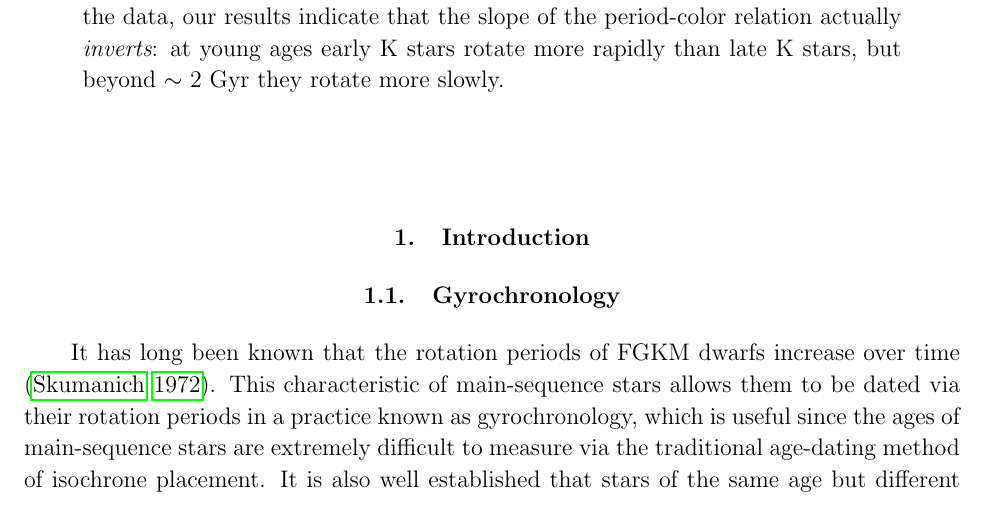
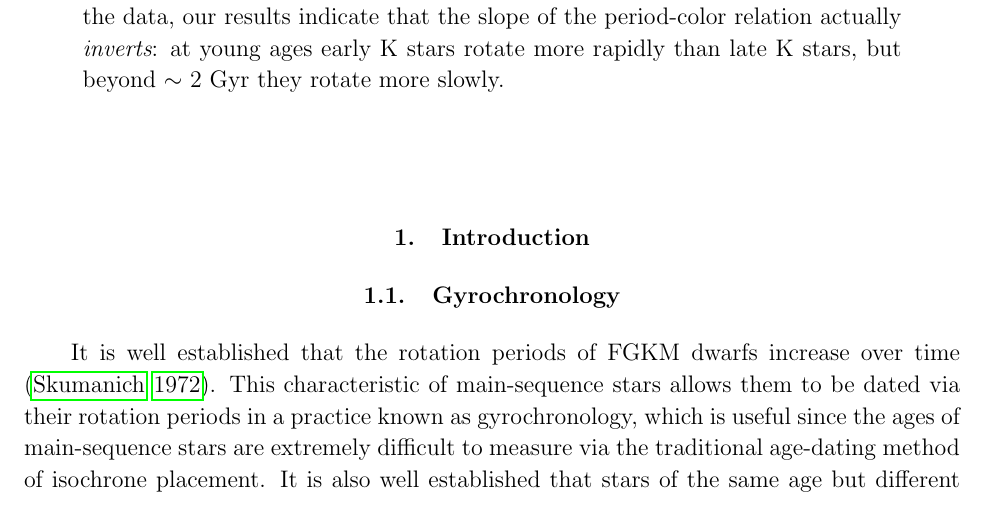
Before and after one commit to RuthAngus/kinematics-and-rotation, a LaTeX paper (paper/ms.tex, which reads paper/intro.tex): part of page 1 of 19, cut so that both start at the same text. Compiled offline with pdfLaTeX.

Commit message:
less cringy

```diff
--- a/paper/intro.tex
+++ b/paper/intro.tex
@@ -2,7 +2,7 @@
 \section{Introduction}
 
 \subsection{Gyrochronology}
-It has long been known that the rotation periods of FGKM dwarfs increase over
+It is well established that the rotation periods of FGKM dwarfs increase over
 time \citep{skumanich1972}.
 This characteristic of main-sequence stars allows them to be dated via their
 rotation periods in a practice known as gyrochronology, which is useful
```
Also changed, not shown: paper/ms.pdf.
